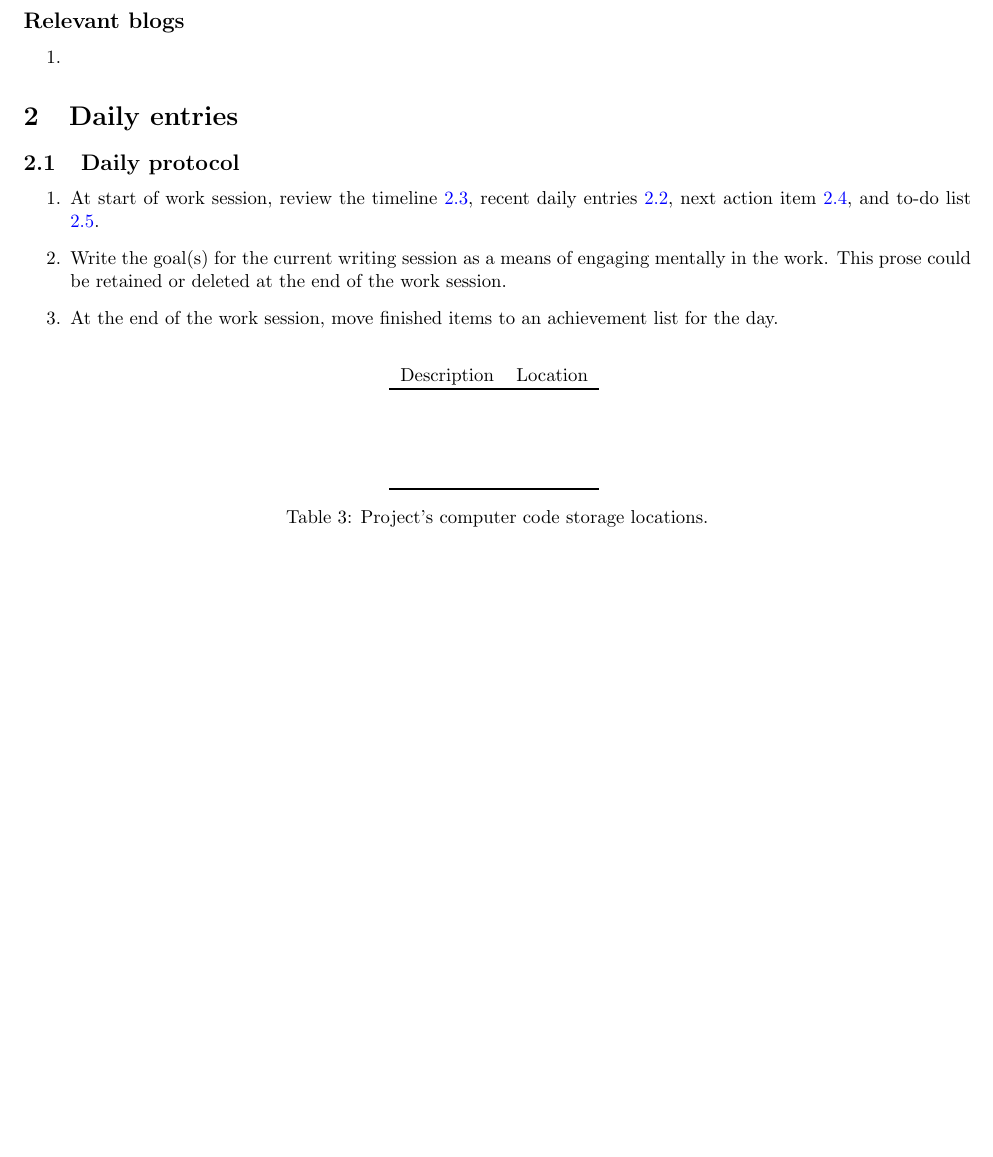
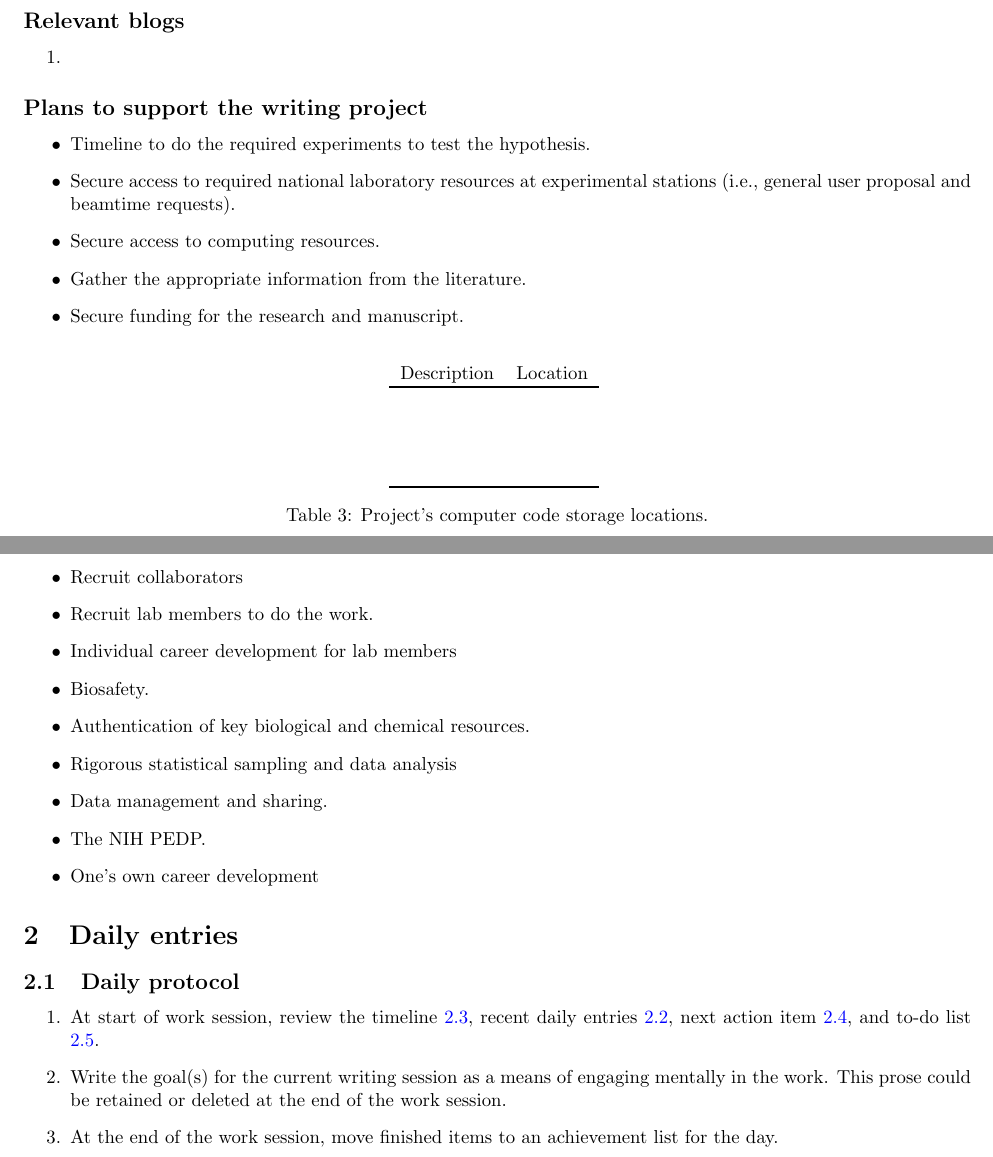
Before and after one commit to MooersLab/writingLogTemplate, a LaTeX document (logXXXhiddenCommentsVer0.5.1.tex): part of page 5 of 11 before the commit and two parts of pages 5 and 6 of 12 after it, the two joined at a grey line, cut so that both start at the same text, the shorter picture padded with empty space. Compiled offline with pdfLaTeX.

Commit message:
Update logXXXhiddenCommentsVer0.5.2.tex

```diff
--- a/logXXXhiddenCommentsVer0.5.1.tex
+++ b/logXXXhiddenCommentsVer0.5.1.tex
@@ -385,6 +385,36 @@ Abbreviations are also listed at the end of the manuscript.
 \item
 \ee
 
+\subsection*{Plans to support the writing project}
+
+% While it is useful to write about half of a manuscript in four hours in the first sitting without having done any of the experiments to provide a mental framework for the project and to limit the scope, the work will need to be done.
+% If the work is computational or experimental, there are many plans to get it done.
+% Several plans must be developed to execute the work required to complete and submit the manuscript.
+% These plans might not be written down many times, but it is probably quite useful to actually articulate them somewhere.
+% These are plans that may not necessarily have to reside inside the writing log: A link to the plan in a plain text file or an HTML file may be sufficient.
+% Some of these plans are global in nature and may be applicable across all projects.
+% Some plans may be specific to the particular project at hand and will need to be elaborated on.
+% If these plans are relatively short, then they could be included in the writing log, but if they are lengthy, then it might be necessary to just provide a link to them.
+
+
+
+
+\begin{itemize}
+   \item Timeline to do the required experiments to test the hypothesis.
+   \item Secure access to required national laboratory resources at experimental stations (i.e., general user proposal and beamtime requests).
+  \item Secure access to computing resources.
+  \item Gather the appropriate information from the literature.
+  \item Secure funding for the research and manuscript.
+  \item Recruit collaborators
+  \item Recruit lab members to do the work.
+  \item Individual career development for lab members
+  \item Biosafety.
+  \item Authentication of key biological and chemical resources.
+  \item Rigorous statistical sampling and data analysis
+  \item Data management and sharing.
+  \item The NIH PEDP.
+  \item One's own career development
+\end{itemize}
 
 
 \section{Daily entries}
```
